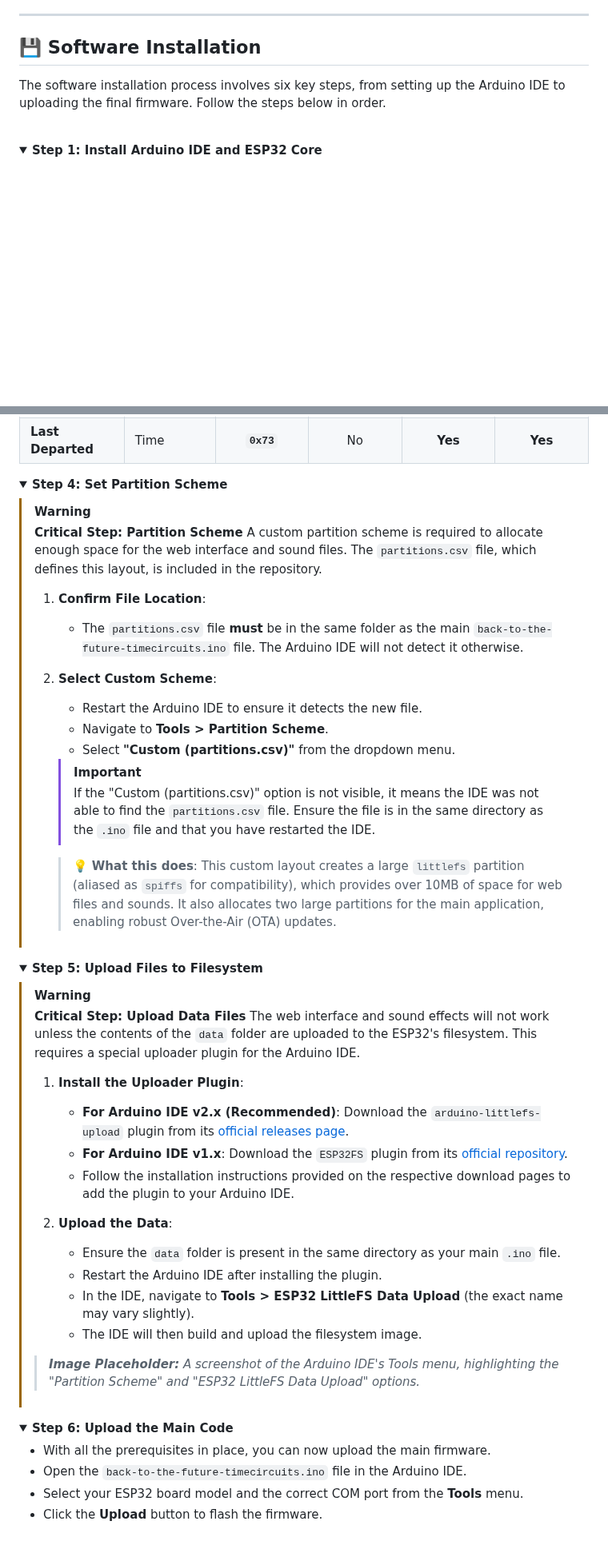
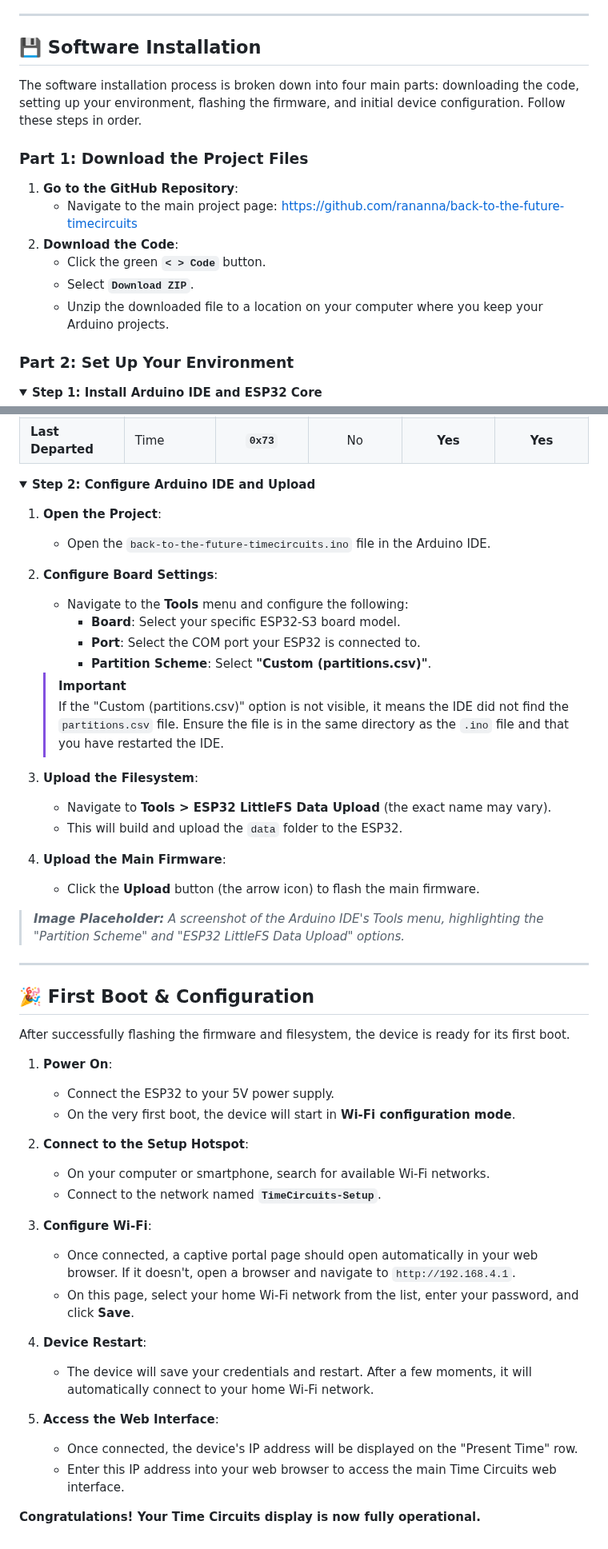
Before and after one commit to rananna/back-to-the-future-timecircuits, a Markdown page: docs/getting-started/installation.md, 2 parts joined by grey strips. Shown at 80% size. Drawn GitHub-style; folded sections open; blank space fills up the shorter version.

Commit message:
feat(docs): improve software installation guide
Restructured the software installation guide to be more intuitive and user-friendly.

- Broke the process down into logical parts: Download, Environment Setup, Flashing, and First Boot.
- Added a new "Download the Project Files" section.
- Added a new "First Boot & Configuration" section to guide users through the initial Wi-Fi setup.
- Clarified and reorganized existing steps for better readability.

```diff
--- a/docs/getting-started/installation.md
+++ b/docs/getting-started/installation.md
@@ -47,9 +48,18 @@ A 3D printed enclosure is highly recommended for a professional finish.
 
 ---
 ## 💾 Software Installation
-The software installation process involves six key steps, from setting up the Arduino IDE to uploading the final firmware. Follow the steps below in order.
+The software installation process is broken down into four main parts: downloading the code, setting up your environment, flashing the firmware, and initial device configuration. Follow these steps in order.
 
-<br>
+### **Part 1: Download the Project Files**
+
+1.  **Go to the GitHub Repository**:
+    *   Navigate to the main project page: [https://github.com/rananna/back-to-the-future-timecircuits](https://github.com/rananna/back-to-the-future-timecircuits)
+2.  **Download the Code**:
+    *   Click the green **`< > Code`** button.
+    *   Select **`Download ZIP`**.
+    *   Unzip the downloaded file to a location on your computer where you keep your Arduino projects.
+
+### **Part 2: Set Up Your Environment**
 
 <details>
 <summary><b>Step 1: Install Arduino IDE and ESP32 Core</b></summary>
@@ -112,55 +141,54 @@ This project relies on several external libraries that can be installed directly
 </details>
 
 <details>
-<summary><b>Step 4: Set Partition Scheme</b></summary>
+<summary><b>Step 2: Configure Arduino IDE and Upload</b></summary>
 
-> [!WARNING]
-> **Critical Step: Partition Scheme**
-> A custom partition scheme is required to allocate enough space for the web interface and sound files. The `partitions.csv` file, which defines this layout, is included in the repository.
->
-> 1.  **Confirm File Location**:
->     *   The `partitions.csv` file **must** be in the same folder as the main `back-to-the-future-timecircuits.ino` file. The Arduino IDE will not detect it otherwise.
->
-> 2.  **Select Custom Scheme**:
->     *   Restart the Arduino IDE to ensure it detects the new file.
->     *   Navigate to **Tools > Partition Scheme**.
->     *   Select **"Custom (partitions.csv)"** from the dropdown menu.
->
->     > [!IMPORTANT]
->     > If the "Custom (partitions.csv)" option is not visible, it means the IDE was not able to find the `partitions.csv` file. Ensure the file is in the same directory as the `.ino` file and that you have restarted the IDE.
->
->     > 💡 **What this does**: This custom layout creates a large `littlefs` partition (aliased as `spiffs` for compatibility), which provides over 10MB of space for web files and sounds. It also allocates two large partitions for the main application, enabling robust Over-the-Air (OTA) updates.
+1.  **Open the Project**:
+    *   Open the `back-to-the-future-timecircuits.ino` file in the Arduino IDE.
+
+2.  **Configure Board Settings**:
+    *   Navigate to the **Tools** menu and configure the following:
+        *   **Board**: Select your specific ESP32-S3 board model.
+        *   **Port**: Select the COM port your ESP32 is connected to.
+        *   **Partition Scheme**: Select **"Custom (partitions.csv)"**.
+
+    > [!IMPORTANT]
+    > If the "Custom (partitions.csv)" option is not visible, it means the IDE did not find the `partitions.csv` file. Ensure the file is in the same directory as the `.ino` file and that you have restarted the IDE.
+
+3.  **Upload the Filesystem**:
+    *   Navigate to **Tools > ESP32 LittleFS Data Upload** (the exact name may vary).
+    *   This will build and upload the `data` folder to the ESP32.
+
+4.  **Upload the Main Firmware**:
+    *   Click the **Upload** button (the arrow icon) to flash the main firmware.
+
+> ***Image Placeholder:*** *A screenshot of the Arduino IDE's Tools menu, highlighting the "Partition Scheme" and "ESP32 LittleFS Data Upload" options.*
 
 </details>
 
-<details>
-<summary><b>Step 5: Upload Files to Filesystem</b></summary>
+---
 
-> [!WARNING]
-> **Critical Step: Upload Data Files**
-> The web interface and sound effects will not work unless the contents of the `data` folder are uploaded to the ESP32's filesystem. This requires a special uploader plugin for the Arduino IDE.
->
-> 1.  **Install the Uploader Plugin**:
->     *   **For Arduino IDE v2.x (Recommended)**: Download the `arduino-littlefs-upload` plugin from its [official releases page](https://github.com/earlephilhower/arduino-littlefs-upload/releases).
->     *   **For Arduino IDE v1.x**: Download the `ESP32FS` plugin from its [official repository](https://github.com/me-no-dev/arduino-esp32fs-plugin).
->     *   Follow the installation instructions provided on the respective download pages to add the plugin to your Arduino IDE.
->
-> 2.  **Upload the Data**:
->     *   Ensure the `data` folder is present in the same directory as your main `.ino` file.
->     *   Restart the Arduino IDE after installing the plugin.
->     *   In the IDE, navigate to **Tools > ESP32 LittleFS Data Upload** (the exact name may vary slightly).
->     *   The IDE will then build and upload the filesystem image.
->
-> > ***Image Placeholder:*** *A screenshot of the Arduino IDE's Tools menu, highlighting the "Partition Scheme" and "ESP32 LittleFS Data Upload" options.*
+## 🎉 First Boot & Configuration
 
-</details>
+After successfully flashing the firmware and filesystem, the device is ready for its first boot.
 
-<details>
-<summary><b>Step 6: Upload the Main Code</b></summary>
+1.  **Power On**:
+    *   Connect the ESP32 to your 5V power supply.
+    *   On the very first boot, the device will start in **Wi-Fi configuration mode**.
 
-*   With all the prerequisites in place, you can now upload the main firmware.
-*   Open the `back-to-the-future-timecircuits.ino` file in the Arduino IDE.
-*   Select your ESP32 board model and the correct COM port from the **Tools** menu.
-*   Click the **Upload** button to flash the firmware.
+2.  **Connect to the Setup Hotspot**:
+    *   On your computer or smartphone, search for available Wi-Fi networks.
+    *   Connect to the network named **`TimeCircuits-Setup`**.
 
-</details>
+3.  **Configure Wi-Fi**:
+    *   Once connected, a captive portal page should open automatically in your web browser. If it doesn't, open a browser and navigate to `http://192.168.4.1`.
+    *   On this page, select your home Wi-Fi network from the list, enter your password, and click **Save**.
+
+4.  **Device Restart**:
+    *   The device will save your credentials and restart. After a few moments, it will automatically connect to your home Wi-Fi network.
+
+5.  **Access the Web Interface**:
+    *   Once connected, the device's IP address will be displayed on the "Present Time" row.
+    *   Enter this IP address into your web browser to access the main Time Circuits web interface.
+
+**Congratulations! Your Time Circuits display is now fully operational.**
```
Also changed, not shown: other parts of docs/getting-started/installation.md (+21 -1 lines).
